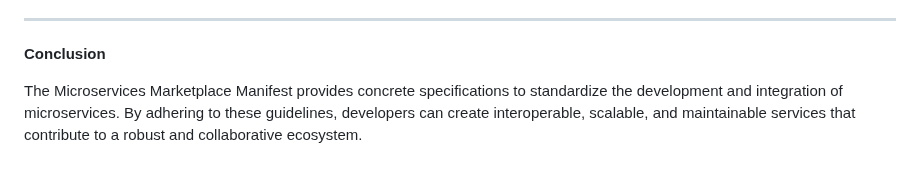
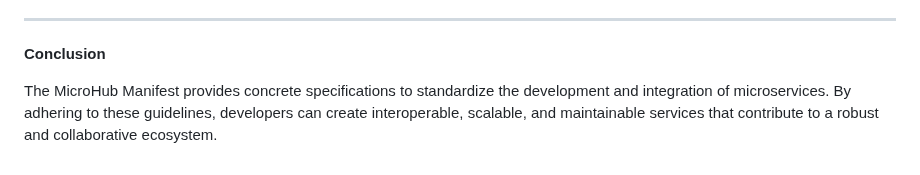
Before and after one commit to skaboy007/MicroHub, a Markdown page: README.md, the part around the change. Drawn GitHub-style.

Commit message:
Some Lingo Changes

```diff
--- a/README.md
+++ b/README.md
@@ -244,4 +244,4 @@ The MicroHub Manifest is a part of the MicroHub Initiative, it aims to establish
 
 **Conclusion**
 
-The Microservices Marketplace Manifest provides concrete specifications to standardize the development and integration of microservices. By adhering to these guidelines, developers can create interoperable, scalable, and maintainable services that contribute to a robust and collaborative ecosystem.
+The MicroHub Manifest provides concrete specifications to standardize the development and integration of microservices. By adhering to these guidelines, developers can create interoperable, scalable, and maintainable services that contribute to a robust and collaborative ecosystem.
```
